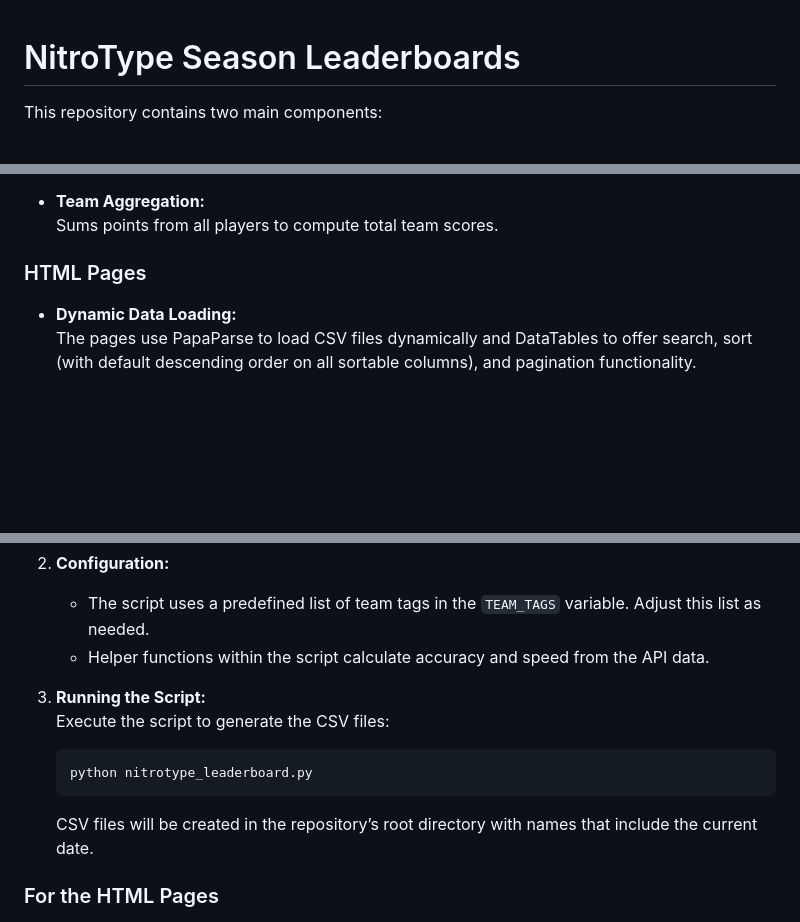
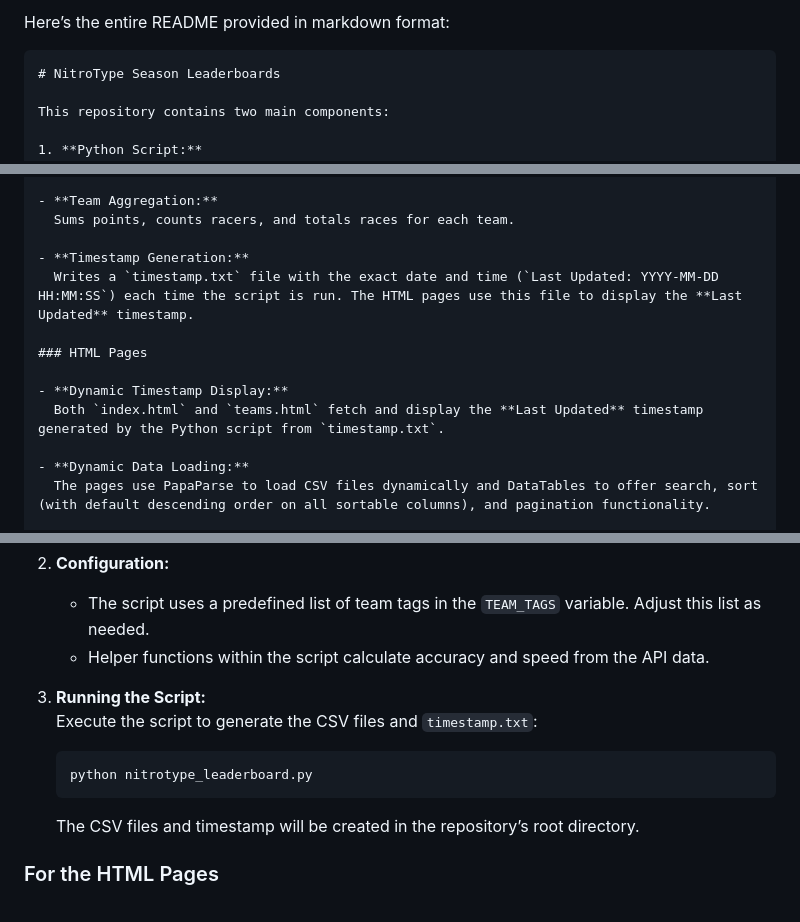
Before and after one commit to theoneitrox/nitrotypelb, a Markdown page: README.md, 3 parts joined by grey strips. Rendered like a GitHub page; blank space fills up the shorter version.

````diff
--- a/README.md
+++ b/README.md
@@ -1,3 +1,6 @@
+Here’s the entire README provided in markdown format:
+
+```markdown
 # NitroType Season Leaderboards
 
 This repository contains two main components:
@@ -33,9 +36,15 @@ This repository contains two main components:
   - `nitrotype_team_leaderboard_YYYYMMDD.csv`
 
 - **Team Aggregation:**
-  Sums points from all players to compute total team scores.
+  Sums points, counts racers, and totals races for each team.
+
+- **Timestamp Generation:**
+  Writes a `timestamp.txt` file with the exact date and time (`Last Updated: YYYY-MM-DD HH:MM:SS`) each time the script is run. The HTML pages use this file to display the **Last Updated** timestamp.
 
 ### HTML Pages
+
+- **Dynamic Timestamp Display:**
+  Both `index.html` and `teams.html` fetch and display the **Last Updated** timestamp generated by the Python script from `timestamp.txt`.
 
 - **Dynamic Data Loading:**
   The pages use PapaParse to load CSV files dynamically and DataTables to offer search, sort (with default descending order on all sortable columns), and pagination functionality.
@@ -74,11 +84,11 @@ This repository contains two main components:
    - Helper functions within the script calculate accuracy and speed from the API data.
 
 3. **Running the Script:**
-   Execute the script to generate the CSV files:
+   Execute the script to generate the CSV files and `timestamp.txt`:
    ```bash
    python nitrotype_leaderboard.py
    ```
-   CSV files will be created in the repository’s root directory with names that include the current date.
+   The CSV files and timestamp will be created in the repository’s root directory.
 
 ### For the HTML Pages
 
````
Also changed, not shown: other parts of README.md (+8 -1 lines).
